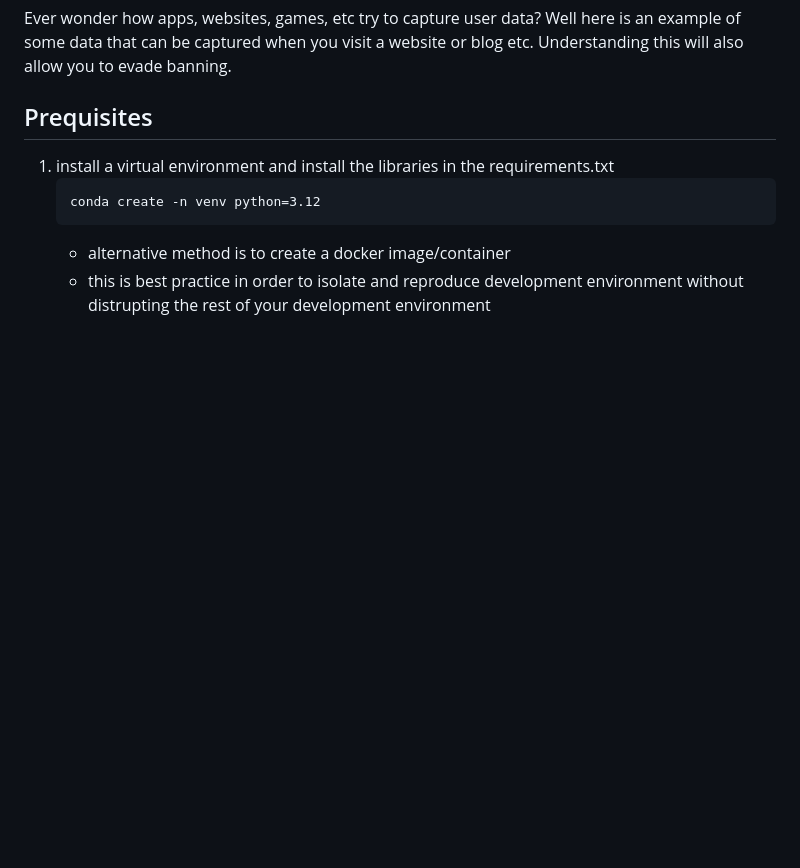
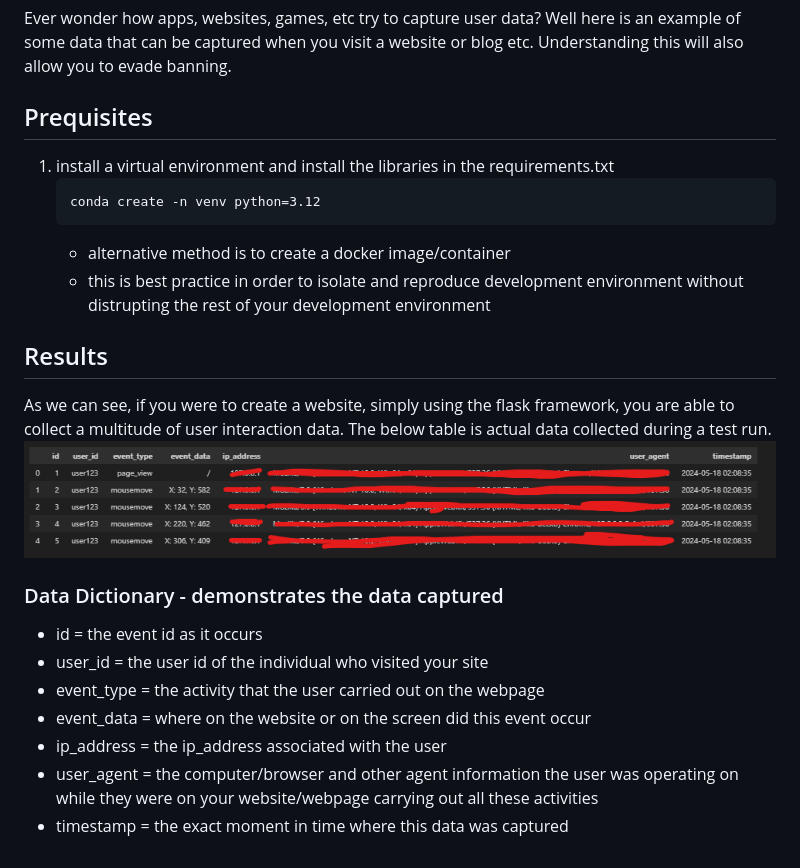
Before and after one commit to thatwonguy/user_data_tracking_demo, a Markdown page: README.md, the part around the change. Rendered like a GitHub page; pictures changed too: image.png (added); blank space fills up the shorter version.

Commit message:
updated readme to help end-user understand what is happening

````diff
--- a/README.md
+++ b/README.md
@@ -8,3 +8,17 @@ Ever wonder how apps, websites, games, etc try to capture user data? Well here i
     ```
     - alternative method is to create a docker image/container
     - this is best practice in order to isolate and reproduce development environment without distrupting the rest of your development environment
+
+## Results
+
+As we can see, if you were to create a website, simply using the flask framework, you are able to collect a multitude of user interaction data. The below table is actual data collected during a test run.
+![alt text](image.png)
+
+### Data Dictionary - demonstrates the data captured
+- id = the event id as it occurs
+- user_id = the user id of the individual who visited your site
+- event_type = the activity that the user carried out on the webpage
+- event_data = where on the website or on the screen did this event occur
+- ip_address = the ip_address associated with the user
+- user_agent = the computer/browser and other agent information the user was operating on while they were on your website/webpage carrying out all these activities
+- timestamp = the exact moment in time where this data was captured
````
